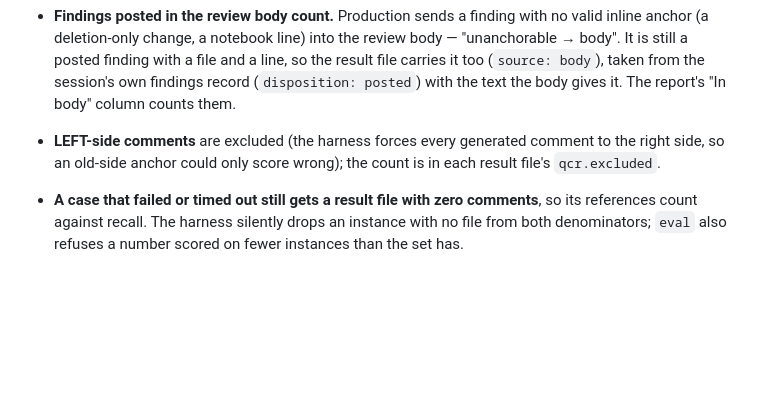
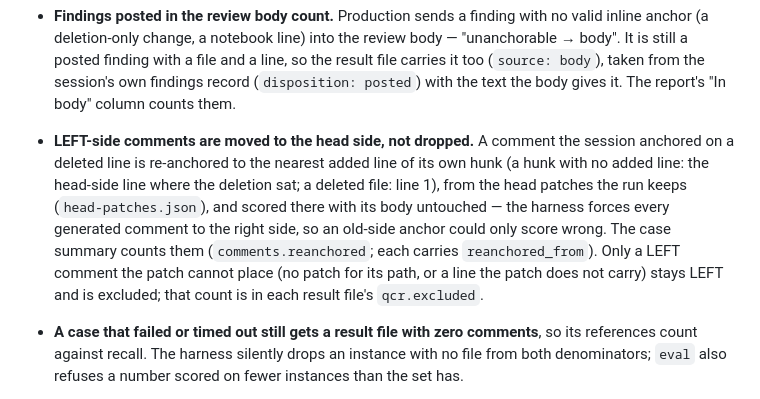
Before and after one commit to quickchatai/quickreview, a Markdown page: bench/aacr/README.md, the part around the change. Drawn GitHub-style; blank space fills up the shorter version.

```diff
--- a/bench/aacr/README.md
+++ b/bench/aacr/README.md
@@ -394,9 +394,17 @@ so a bench run picks them up only when its `--config` selects that profile.
   file and a line, so the result file carries it too (`source: body`), taken
   from the session's own findings record (`disposition: posted`) with the text
   the body gives it. The report's "In body" column counts them.
-- **LEFT-side comments** are excluded (the harness forces every generated
-  comment to the right side, so an old-side anchor could only score wrong);
-  the count is in each result file's `qcr.excluded`.
+- **LEFT-side comments are moved to the head side, not dropped.** A comment
+  the session anchored on a deleted line is re-anchored to the nearest added
+  line of its own hunk (a hunk with no added line: the head-side line where
+  the deletion sat; a deleted file: line 1), from the head patches the run
+  keeps (`head-patches.json`), and scored there with its body untouched — the
+  harness forces every generated comment to the right side, so an old-side
+  anchor could only score wrong. The case summary counts them
+  (`comments.reanchored`; each carries `reanchored_from`). Only a LEFT comment
+  the patch cannot place (no patch for its path, or a line the patch does not
+  carry) stays LEFT and is excluded; that count is in each result file's
+  `qcr.excluded`.
 - **A case that failed or timed out still gets a result file with zero
   comments**, so its references count against recall. The harness silently
   drops an instance with no file from both denominators; `eval` also refuses a
```
Also changed, not shown: docs/duplicate-merge.md (+13 -6 lines).
